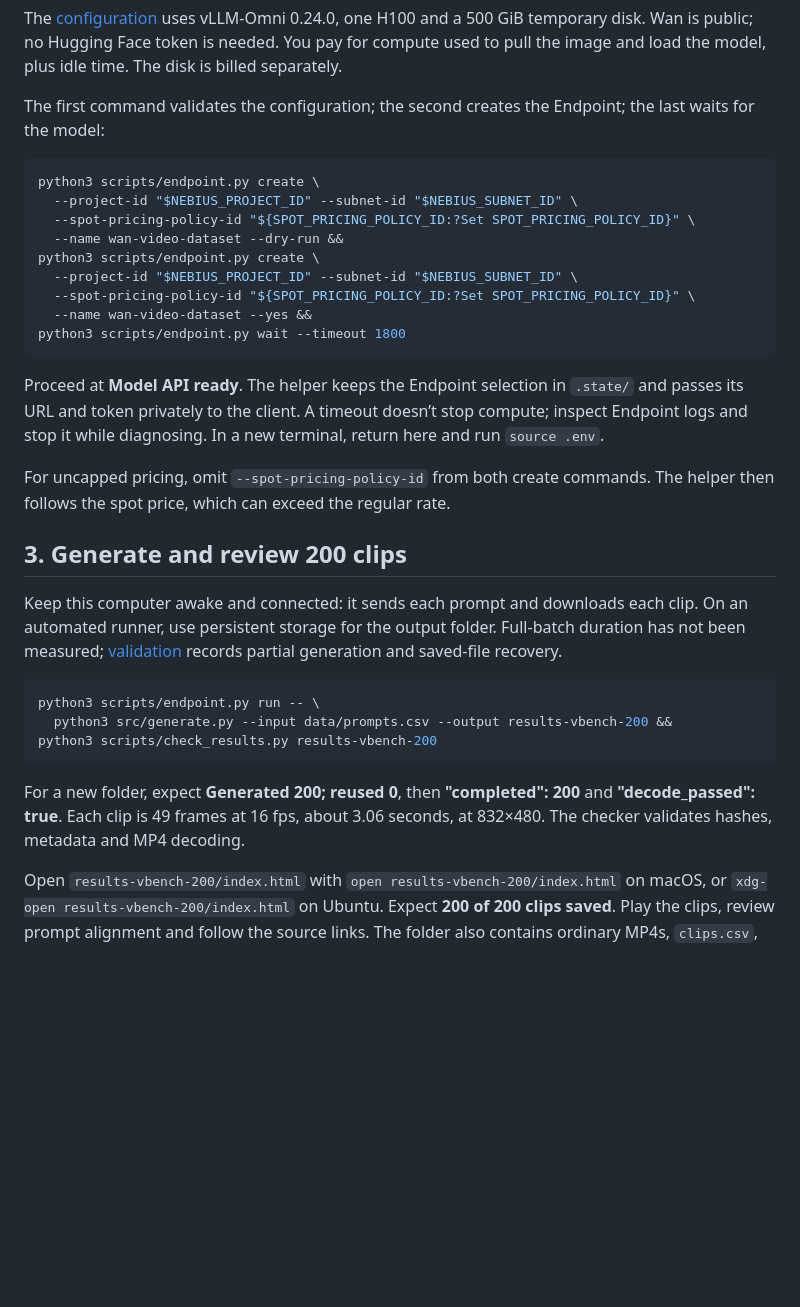
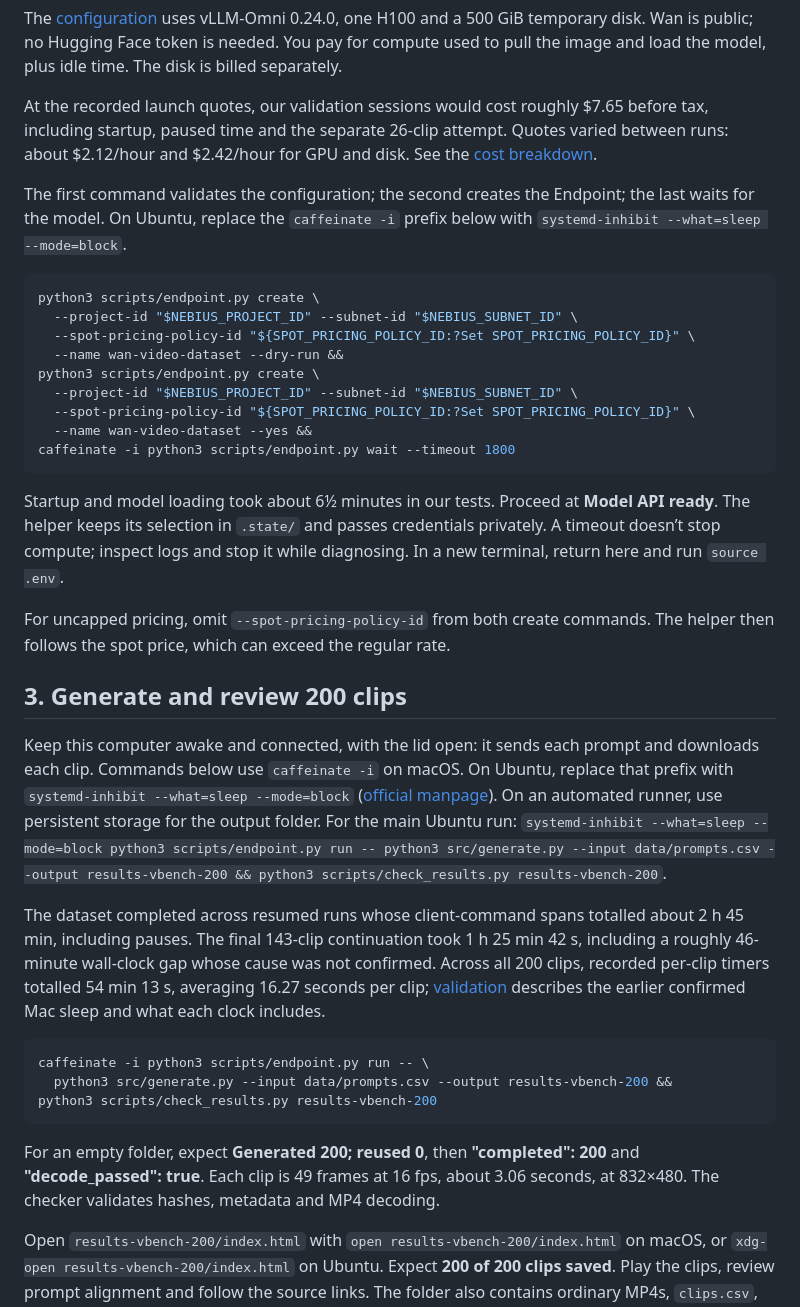
Before and after one commit to MarouaneKhoukh/nebius-serverless-cookbooks, a Markdown page: batch-video-generation/README.md, the part around one of its changes. GitHub-like rendering; blank space fills up the shorter version.

````diff
--- a/batch-video-generation/README.md
+++ b/batch-video-generation/README.md
@@ -67,7 +62,9 @@ source .env
 
 The [configuration](config/endpoint.json) uses vLLM-Omni 0.24.0, one H100 and a 500 GiB temporary disk. Wan is public; no Hugging Face token is needed. You pay for compute used to pull the image and load the model, plus idle time. The disk is billed separately.
 
-The first command validates the configuration; the second creates the Endpoint; the last waits for the model:
+At the recorded launch quotes, our validation sessions would cost roughly $7.65 before tax, including startup, paused time and the separate 26-clip attempt. Quotes varied between runs: about $2.12/hour and $2.42/hour for GPU and disk. See the [cost breakdown](VALIDATION.md#quoted-compute-and-disk-costs).
+
+The first command validates the configuration; the second creates the Endpoint; the last waits for the model. On Ubuntu, replace the `caffeinate -i` prefix below with `systemd-inhibit --what=sleep --mode=block`.
 
 ```bash
 python3 scripts/endpoint.py create \
@@ -78,24 +75,26 @@ python3 scripts/endpoint.py create \
   --project-id "$NEBIUS_PROJECT_ID" --subnet-id "$NEBIUS_SUBNET_ID" \
   --spot-pricing-policy-id "${SPOT_PRICING_POLICY_ID:?Set SPOT_PRICING_POLICY_ID}" \
   --name wan-video-dataset --yes &&
-python3 scripts/endpoint.py wait --timeout 1800
+caffeinate -i python3 scripts/endpoint.py wait --timeout 1800
 ```
 
-Proceed at **Model API ready**. The helper keeps the Endpoint selection in `.state/` and passes its URL and token privately to the client. A timeout doesn’t stop compute; inspect Endpoint logs and stop it while diagnosing. In a new terminal, return here and run `source .env`.
+Startup and model loading took about 6½ minutes in our tests. Proceed at **Model API ready**. The helper keeps its selection in `.state/` and passes credentials privately. A timeout doesn’t stop compute; inspect logs and stop it while diagnosing. In a new terminal, return here and run `source .env`.
 
 For uncapped pricing, omit `--spot-pricing-policy-id` from both create commands. The helper then follows the spot price, which can exceed the regular rate.
 
 ## 3. Generate and review 200 clips
 
-Keep this computer awake and connected: it sends each prompt and downloads each clip. On an automated runner, use persistent storage for the output folder. Full-batch duration has not been measured; [validation](VALIDATION.md) records partial generation and saved-file recovery.
+Keep this computer awake and connected, with the lid open: it sends each prompt and downloads each clip. Commands below use `caffeinate -i` on macOS. On Ubuntu, replace that prefix with `systemd-inhibit --what=sleep --mode=block` ([official manpage](https://manpages.ubuntu.com/manpages/noble/man1/systemd-inhibit.1.html)). On an automated runner, use persistent storage for the output folder. For the main Ubuntu run: `systemd-inhibit --what=sleep --mode=block python3 scripts/endpoint.py run -- python3 src/generate.py --input data/prompts.csv --output results-vbench-200 && python3 scripts/check_results.py results-vbench-200`.
+
+The dataset completed across resumed runs whose client-command spans totalled about 2 h 45 min, including pauses. The final 143-clip continuation took 1 h 25 min 42 s, including a roughly 46-minute wall-clock gap whose cause was not confirmed. Across all 200 clips, recorded per-clip timers totalled 54 min 13 s, averaging 16.27 seconds per clip; [validation](VALIDATION.md) describes the earlier confirmed Mac sleep and what each clock includes.
 
 ```bash
-python3 scripts/endpoint.py run -- \
+caffeinate -i python3 scripts/endpoint.py run -- \
   python3 src/generate.py --input data/prompts.csv --output results-vbench-200 &&
 python3 scripts/check_results.py results-vbench-200
 ```
 
-For a new folder, expect **Generated 200; reused 0**, then **"completed": 200** and **"decode_passed": true**. Each clip is 49 frames at 16 fps, about 3.06 seconds, at 832×480. The checker validates hashes, metadata and MP4 decoding.
+For an empty folder, expect **Generated 200; reused 0**, then **"completed": 200** and **"decode_passed": true**. Each clip is 49 frames at 16 fps, about 3.06 seconds, at 832×480. The checker validates hashes, metadata and MP4 decoding.
 
 Open `results-vbench-200/index.html` with `open results-vbench-200/index.html` on macOS, or `xdg-open results-vbench-200/index.html` on Ubuntu. Expect **200 of 200 clips saved**. Play the clips, review prompt alignment and follow the source links. The folder also contains ordinary MP4s, `clips.csv`, per-clip JSON and input provenance.
 
````
Also changed, not shown: other parts of batch-video-generation/README.md (+12 -17 lines), batch-video-generation/VALIDATION.md (+54 -28 lines), batch-video-generation/docs/media/result.jpg, 4 other files.
